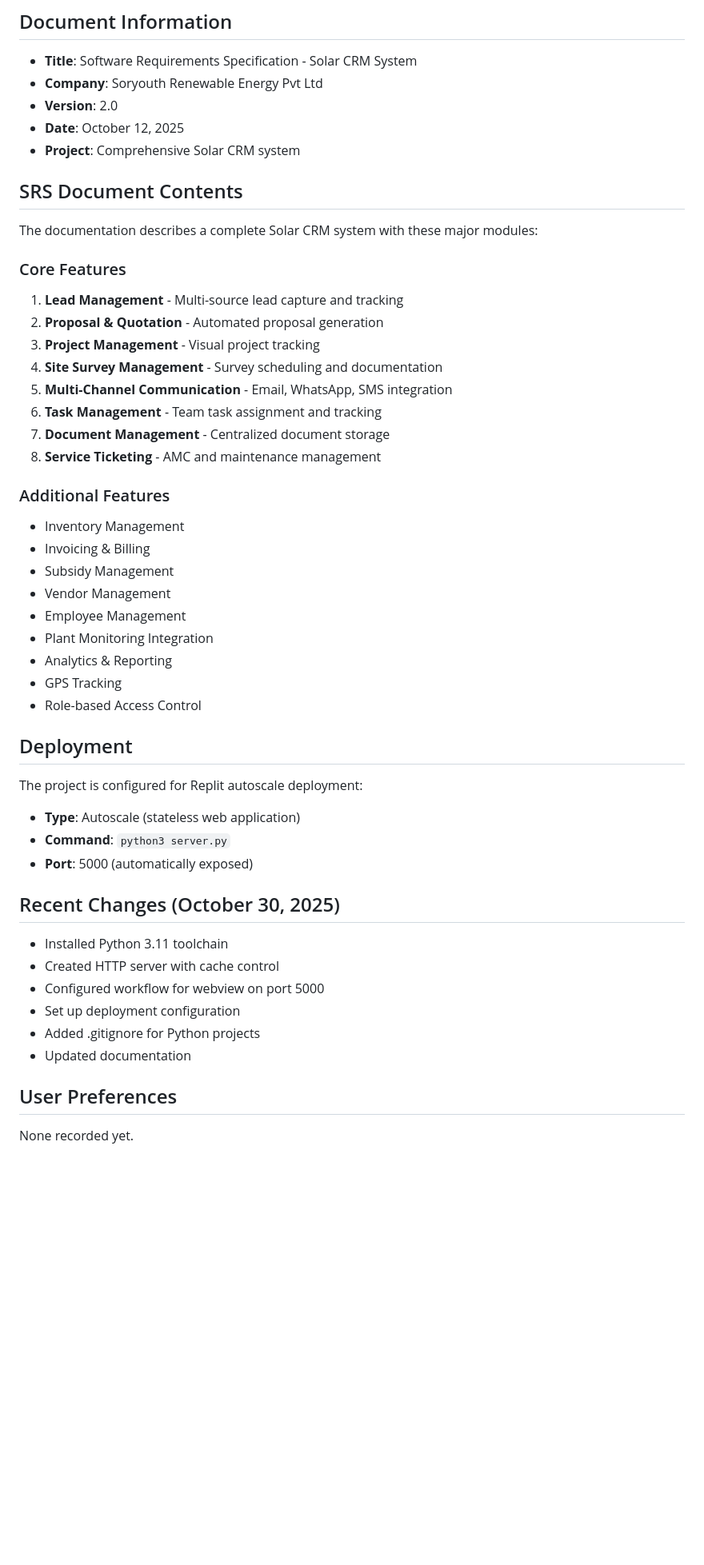
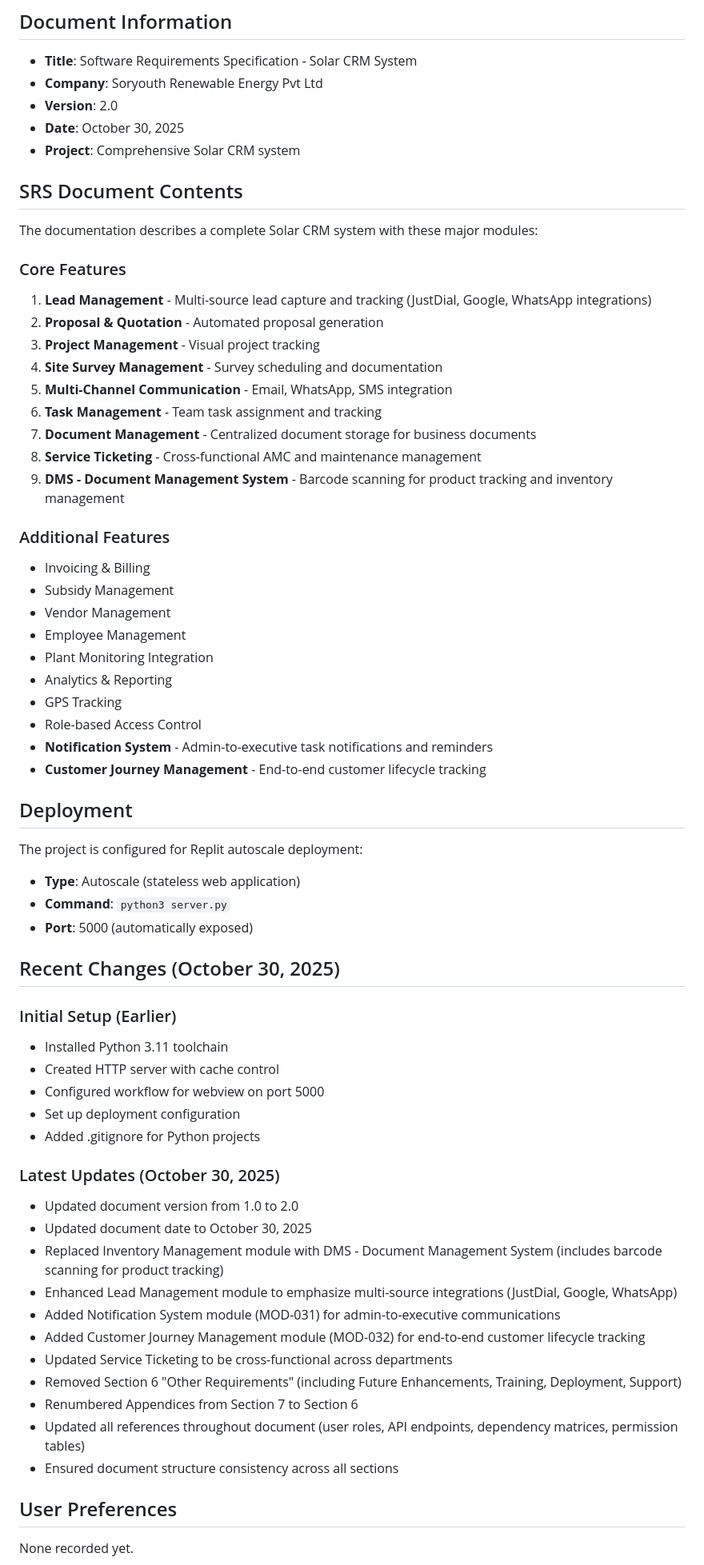
Before and after one commit to Aniket2234/srs-soryouth, a Markdown page: replit.md, the part around the change. Shown at 80% size. Rendered like a GitHub page; blank space fills up the shorter version.

Commit message:
Update Solar CRM system requirements and documentation
Update the SRS document with new features like DMS, Notification System, and Customer Journey Management, alongside revisions to existing modules and project details.

Replit-Commit-Author: Agent
Replit-Commit-Session-Id: 17a83431-aeb2-4cef-91eb-d5d94ec4c9bc
Replit-Commit-Checkpoint-Type: full_checkpoint
Replit-Commit-Event-Id: f969cce5-b700-40db-8ed7-de64974772d9
Replit-Commit-Screenshot-Url: https://storage.googleapis.com/screenshot-production-us-central1/52e18755-3dfe-4dcb-bee4-e0300f26132e/17a83431-aeb2-4cef-91eb-d5d94ec4c9bc/q3CBtlH

```diff
--- a/replit.md
+++ b/replit.md
@@ -45,24 +45,24 @@ This project hosts the Software Requirements Specification (SRS) document for th
 - **Title**: Software Requirements Specification - Solar CRM System
 - **Company**: Soryouth Renewable Energy Pvt Ltd
 - **Version**: 2.0
-- **Date**: October 12, 2025
+- **Date**: October 30, 2025
 - **Project**: Comprehensive Solar CRM system
 
 ## SRS Document Contents
 The documentation describes a complete Solar CRM system with these major modules:
 
 ### Core Features
-1. **Lead Management** - Multi-source lead capture and tracking
+1. **Lead Management** - Multi-source lead capture and tracking (JustDial, Google, WhatsApp integrations)
 2. **Proposal & Quotation** - Automated proposal generation
 3. **Project Management** - Visual project tracking
 4. **Site Survey Management** - Survey scheduling and documentation
 5. **Multi-Channel Communication** - Email, WhatsApp, SMS integration
 6. **Task Management** - Team task assignment and tracking
-7. **Document Management** - Centralized document storage
-8. **Service Ticketing** - AMC and maintenance management
+7. **Document Management** - Centralized document storage for business documents
+8. **Service Ticketing** - Cross-functional AMC and maintenance management
+9. **DMS - Document Management System** - Barcode scanning for product tracking and inventory management
 
 ### Additional Features
-- Inventory Management
 - Invoicing & Billing
 - Subsidy Management
 - Vendor Management
@@ -71,6 +71,8 @@ The documentation describes a complete Solar CRM system with these major modules
 - Analytics & Reporting
 - GPS Tracking
 - Role-based Access Control
+- **Notification System** - Admin-to-executive task notifications and reminders
+- **Customer Journey Management** - End-to-end customer lifecycle tracking
 
 ## Deployment
 The project is configured for Replit autoscale deployment:
@@ -79,12 +81,25 @@ The project is configured for Replit autoscale deployment:
 - **Port**: 5000 (automatically exposed)
 
 ## Recent Changes (October 30, 2025)
+### Initial Setup (Earlier)
 - Installed Python 3.11 toolchain
 - Created HTTP server with cache control
 - Configured workflow for webview on port 5000
 - Set up deployment configuration
 - Added .gitignore for Python projects
-- Updated documentation
+
+### Latest Updates (October 30, 2025)
+- Updated document version from 1.0 to 2.0
+- Updated document date to October 30, 2025
+- Replaced Inventory Management module with DMS - Document Management System (includes barcode scanning for product tracking)
+- Enhanced Lead Management module to emphasize multi-source integrations (JustDial, Google, WhatsApp)
+- Added Notification System module (MOD-031) for admin-to-executive communications
+- Added Customer Journey Management module (MOD-032) for end-to-end customer lifecycle tracking
+- Updated Service Ticketing to be cross-functional across departments
+- Removed Section 6 "Other Requirements" (including Future Enhancements, Training, Deployment, Support)
+- Renumbered Appendices from Section 7 to Section 6
+- Updated all references throughout document (user roles, API endpoints, dependency matrices, permission tables)
+- Ensured document structure consistency across all sections
 
 ## User Preferences
 None recorded yet.
```
